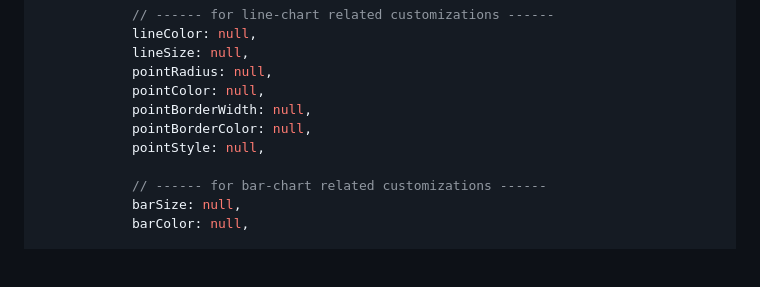
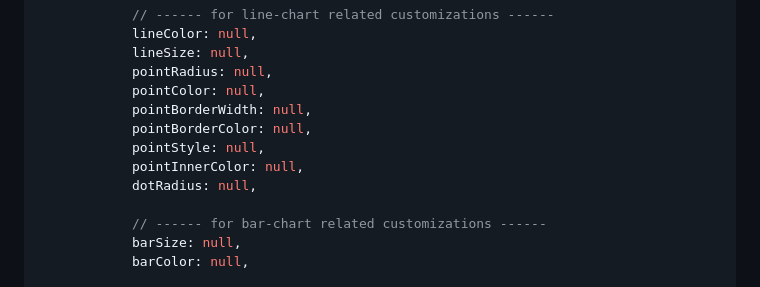
Before and after one commit to soundar24/SingleDivUI, a Markdown page: README.md, the part around the change. GitHub-like rendering; blank space fills up the shorter version.

```diff
--- a/README.md
+++ b/README.md
@@ -82,6 +82,8 @@ new Chart('#chart',  {
             pointBorderWidth: null,
             pointBorderColor: null,
             pointStyle: null,
+            pointInnerColor: null,
+            dotRadius: null,
 
             // ------ for bar-chart related customizations ------
             barSize: null,
```
